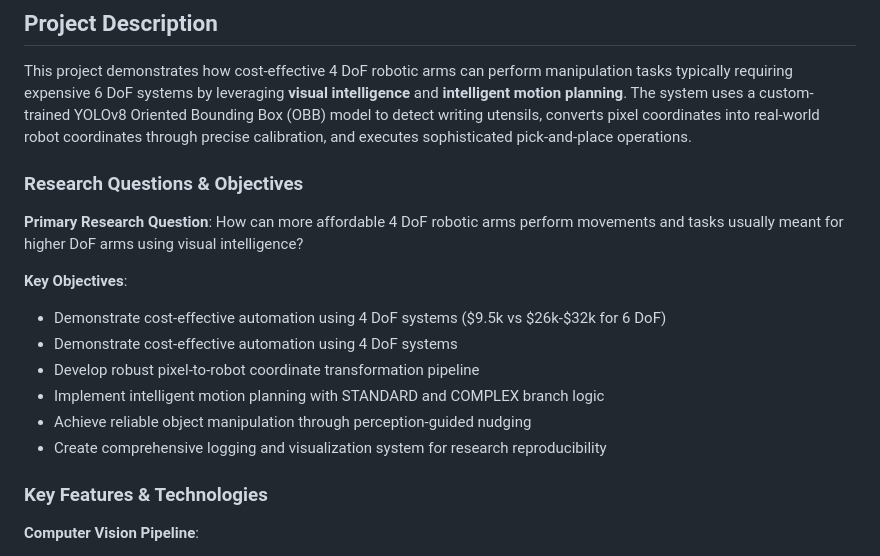
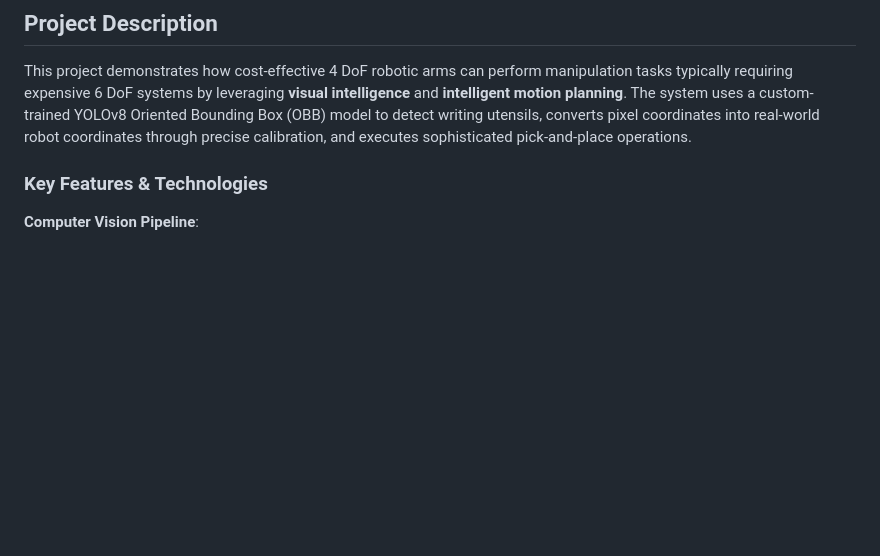
Before and after one commit to Anirudhpro/4DoF_vision_robotic_pen_sorting, a Markdown page: README.md, the part around the change. Drawn GitHub-style; blank space fills up the shorter version.

```diff
--- a/README.md
+++ b/README.md
@@ -21,18 +21,6 @@
 ## Project Description
 
 This project demonstrates how cost-effective 4 DoF robotic arms can perform manipulation tasks typically requiring expensive 6 DoF systems by leveraging **visual intelligence** and **intelligent motion planning**. The system uses a custom-trained YOLOv8 Oriented Bounding Box (OBB) model to detect writing utensils, converts pixel coordinates into real-world robot coordinates through precise calibration, and executes sophisticated pick-and-place operations.
-
-### Research Questions & Objectives
-
-**Primary Research Question**: How can more affordable 4 DoF robotic arms perform movements and tasks usually meant for higher DoF arms using visual intelligence?
-
-**Key Objectives**:
-- Demonstrate cost-effective automation using 4 DoF systems ($9.5k vs $26k-$32k for 6 DoF)
- - Demonstrate cost-effective automation using 4 DoF systems
-- Develop robust pixel-to-robot coordinate transformation pipeline
-- Implement intelligent motion planning with STANDARD and COMPLEX branch logic
-- Achieve reliable object manipulation through perception-guided nudging
-- Create comprehensive logging and visualization system for research reproducibility
 
 ### Key Features & Technologies
 
```
